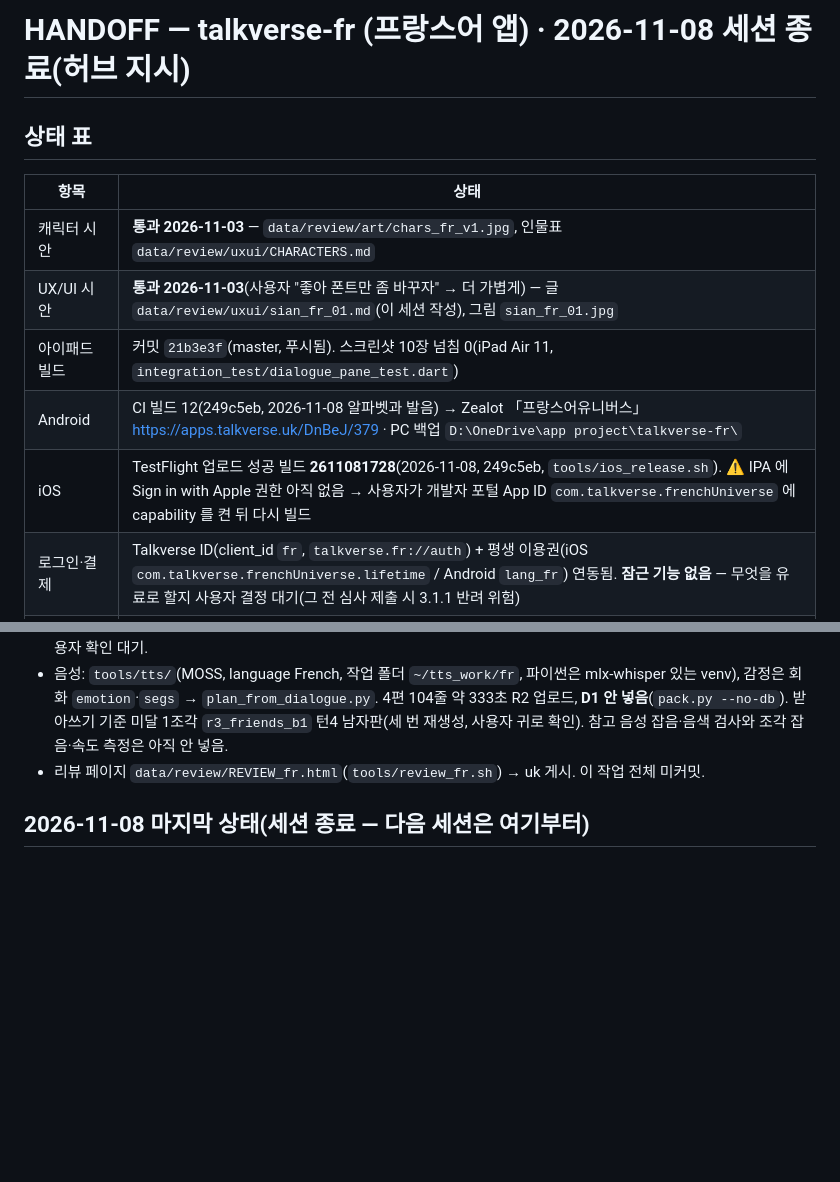
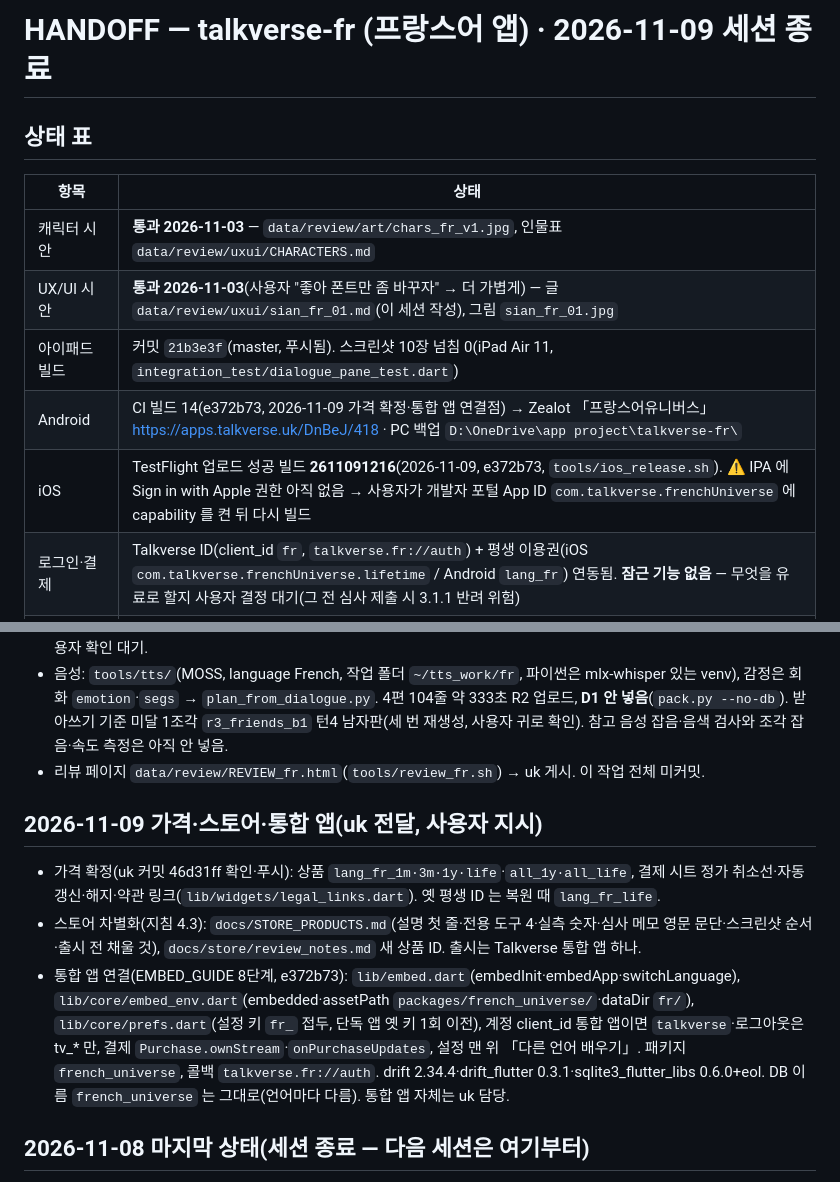
Before and after one commit to talkverselab/talkverse-fr, a Markdown page: HANDOFF.md, 2 parts joined by grey strips. GitHub-like rendering; blank space fills up the shorter version.

Commit message:
docs: HANDOFF — 가격·스토어 차별화·통합 앱 연결, 빌드 14 · TestFlight 2611091216 [skip ci]
Co-Authored-By: Claude Opus 5.5 <noreply@anthropic.com>
Claude-Session: https://claude.ai/code/session_01L4ogXBudxizA1iDxio4Fqn

```diff
--- a/HANDOFF.md
+++ b/HANDOFF.md
@@ -1,4 +1,4 @@
-# HANDOFF — talkverse-fr (프랑스어 앱) · 2026-11-08 세션 종료(허브 지시)
+# HANDOFF — talkverse-fr (프랑스어 앱) · 2026-11-09 세션 종료
 
 ## 상태 표
 
@@ -7,8 +7,8 @@
 | 캐릭터 시안 | **통과 2026-11-03** — `data/review/art/chars_fr_v1.jpg`, 인물표 `data/review/uxui/CHARACTERS.md` |
 | UX/UI 시안 | **통과 2026-11-03**(사용자 "좋아 폰트만 좀 바꾸자" → 더 가볍게) — 글 `data/review/uxui/sian_fr_01.md`(이 세션 작성), 그림 `sian_fr_01.jpg` |
 | 아이패드 빌드 | 커밋 `21b3e3f`(master, 푸시됨). 스크린샷 10장 넘침 0(iPad Air 11, `integration_test/dialogue_pane_test.dart`) |
-| Android | CI 빌드 12(249c5eb, 2026-11-08 알파벳과 발음) → Zealot 「프랑스어유니버스」 https://apps.talkverse.uk/DnBeJ/379 · PC 백업 `D:\OneDrive\app project\talkverse-fr\` |
-| iOS | TestFlight 업로드 성공 빌드 **2611081728**(2026-11-08, 249c5eb, `tools/ios_release.sh`). ⚠ IPA 에 Sign in with Apple 권한 아직 없음 → 사용자가 개발자 포털 App ID `com.talkverse.frenchUniverse` 에 capability 를 켠 뒤 다시 빌드 |
+| Android | CI 빌드 14(e372b73, 2026-11-09 가격 확정·통합 앱 연결점) → Zealot 「프랑스어유니버스」 https://apps.talkverse.uk/DnBeJ/418 · PC 백업 `D:\OneDrive\app project\talkverse-fr\` |
+| iOS | TestFlight 업로드 성공 빌드 **2611091216**(2026-11-09, e372b73, `tools/ios_release.sh`). ⚠ IPA 에 Sign in with Apple 권한 아직 없음 → 사용자가 개발자 포털 App ID `com.talkverse.frenchUniverse` 에 capability 를 켠 뒤 다시 빌드 |
 | 로그인·결제 | Talkverse ID(client_id `fr`, `talkverse.fr://auth`) + 평생 이용권(iOS `com.talkverse.frenchUniverse.lifetime` / Android `lang_fr`) 연동됨. **잠근 기능 없음** — 무엇을 유료로 할지 사용자 결정 대기(그 전 심사 제출 시 3.1.1 반려 위험) |
 | 단어 그림 리스트 | **푸시 완료** `talkverselab/talkversehanja` c94fcc1 — `talkverse_art/words/fr.csv`(2,500, Y 574) + `fr_food.csv`(50). 그림은 talkverse.uk 세션이 그린다 |
 | 콘텐츠 | 회화·단어·예문 새로 만들기 **금지**(사용자 지시 2026-11-02). 회화 = 옛 L1 5편×8턴 초안, 주제별 단어·표현 파일은 비움(원서 유래 제거, 이력까지 정리 2026-11-02) |
@@ -37,6 +37,11 @@
 - 어휘 기준은 세션 임시안: R1 491위 · R2 1,000위 · R3·R4 2,500위 안 위주 + 장면 단어 소수(절벽 44위로는 회화 불가) — 사용자 확인 대기.
 - 음성: `tools/tts/`(MOSS, language French, 작업 폴더 `~/tts_work/fr`, 파이썬은 mlx-whisper 있는 venv), 감정은 회화 `emotion`·`segs` → `plan_from_dialogue.py`. 4편 104줄 약 333초 R2 업로드, **D1 안 넣음**(`pack.py --no-db`). 받아쓰기 기준 미달 1조각 `r3_friends_b1` 턴4 남자판(세 번 재생성, 사용자 귀로 확인). 참고 음성 잡음·음색 검사와 조각 잡음·속도 측정은 아직 안 넣음.
 - 리뷰 페이지 `data/review/REVIEW_fr.html`(`tools/review_fr.sh`) → uk 게시. 이 작업 전체 미커밋.
+
+## 2026-11-09 가격·스토어·통합 앱(uk 전달, 사용자 지시)
+- 가격 확정(uk 커밋 46d31ff 확인·푸시): 상품 `lang_fr_1m·3m·1y·life`·`all_1y·all_life`, 결제 시트 정가 취소선·자동 갱신·해지·약관 링크(`lib/widgets/legal_links.dart`). 옛 평생 ID 는 복원 때 `lang_fr_life`.
+- 스토어 차별화(지침 4.3): `docs/STORE_PRODUCTS.md`(설명 첫 줄·전용 도구 4·실측 숫자·심사 메모 영문 문단·스크린샷 순서·출시 전 채울 것), `docs/store/review_notes.md` 새 상품 ID. 출시는 Talkverse 통합 앱 하나.
+- 통합 앱 연결(EMBED_GUIDE 8단계, e372b73): `lib/embed.dart`(embedInit·embedApp·switchLanguage), `lib/core/embed_env.dart`(embedded·assetPath `packages/french_universe/`·dataDir `fr/`), `lib/core/prefs.dart`(설정 키 `fr_` 접두, 단독 앱 옛 키 1회 이전), 계정 client_id 통합 앱이면 `talkverse`·로그아웃은 tv_* 만, 결제 `Purchase.ownStream`·`onPurchaseUpdates`, 설정 맨 위 「다른 언어 배우기」. 패키지 `french_universe`, 콜백 `talkverse.fr://auth`. drift 2.34.4·drift_flutter 0.3.1·sqlite3_flutter_libs 0.6.0+eol. DB 이름 `french_universe` 는 그대로(언어마다 다름). 통합 앱 자체는 uk 담당.
 
 ## 2026-11-08 마지막 상태(세션 종료 — 다음 세션은 여기부터)
 - **알파벳과 발음 메뉴**(공통 프롬프터 §5-3): 홈 「기초」 첫 줄. `lib/screens/alphabet_chart_screen.dart`·`lib/widgets/fr_sound_sheet.dart`·`lib/services/fr_phonetics.dart`(알파벳 26·모음 13·비모음 6·자음 11·연음 8), 조음 그림 `assets/images/ipa/places_of_articulation.png` = **임시(출처 표기 없음, 출시 전 Grok 그림으로 교체 — 사용자 지시)**. 위젯 테스트 `test/alphabet_chart_test.dart`. 시뮬레이터 실화면은 아직(아래).
```
